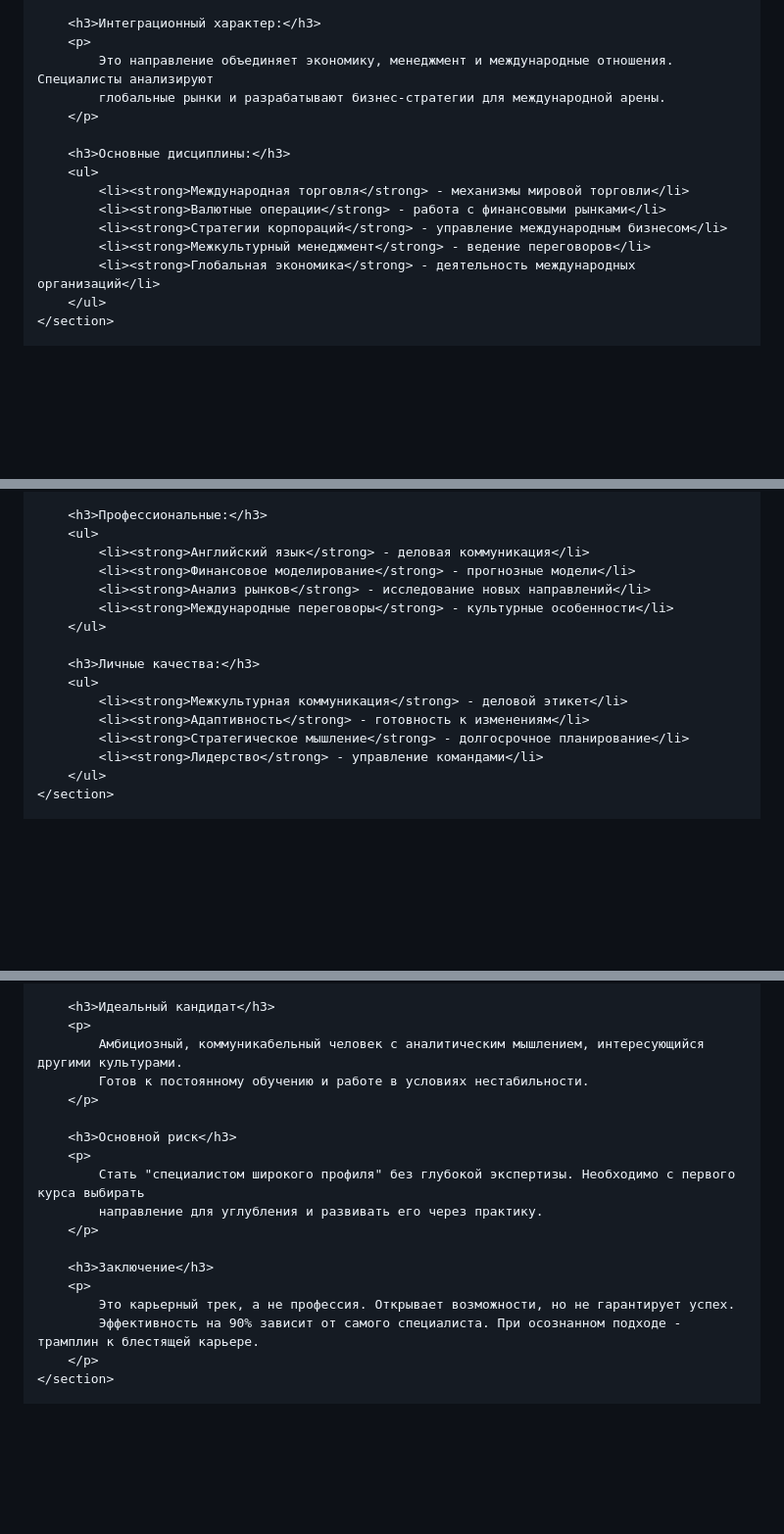
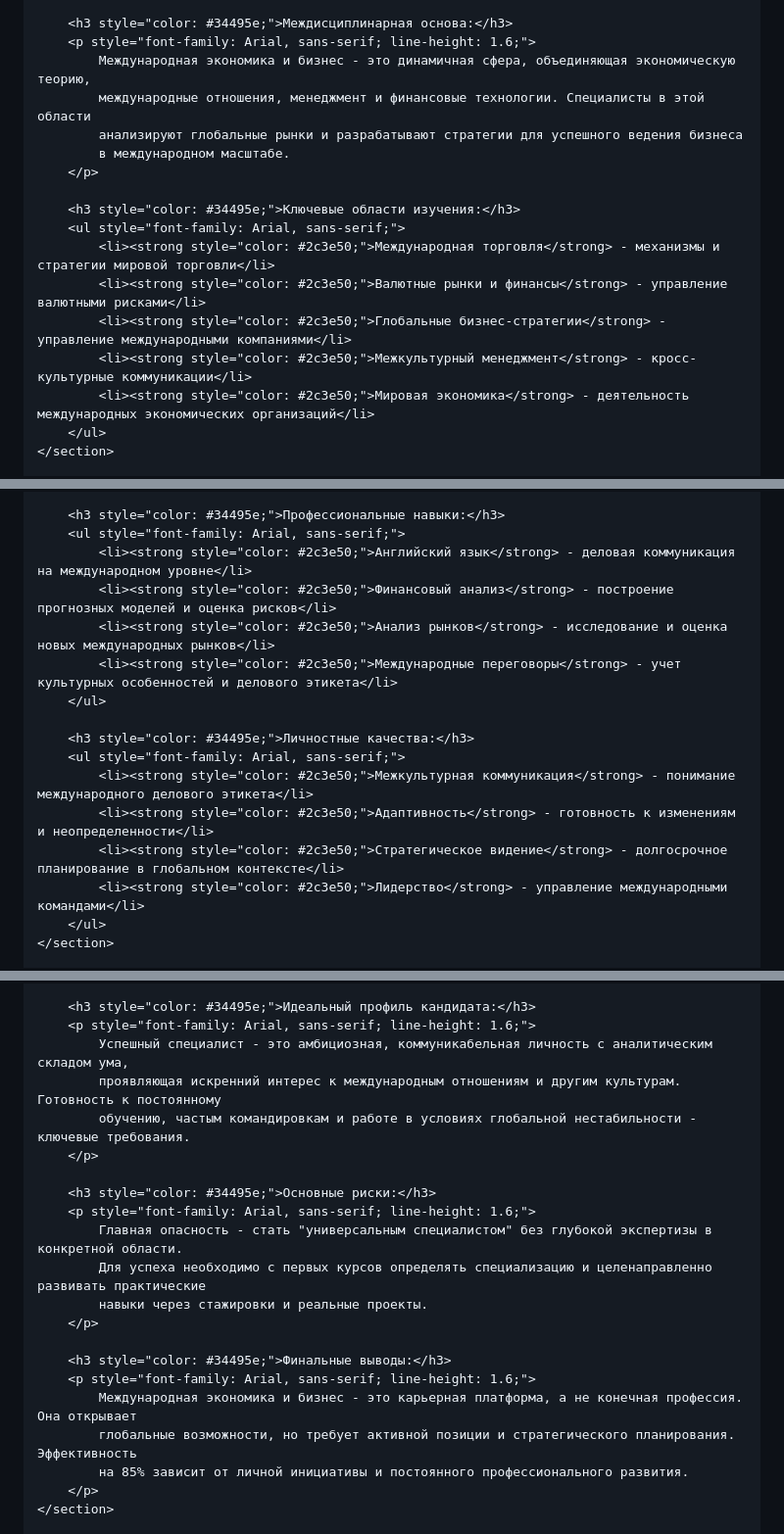
Before and after one commit to lyskova2905-tech/repo-name, a Markdown page: README.md, 3 parts joined by grey strips. Shown: that part at 98% size. GitHub-like rendering; blank space fills up the shorter version.

```diff
--- a/README.md
+++ b/README.md
@@ -106,17 +13,19 @@
 
-        <h3>Интеграционный характер:</h3>
-        <p>
-            Это направление объединяет экономику, менеджмент и международные отношения. Специалисты анализируют
-            глобальные рынки и разрабатывают бизнес-стратегии для международной арены.
+        <h3 style="color: #34495e;">Междисциплинарная основа:</h3>
+        <p style="font-family: Arial, sans-serif; line-height: 1.6;">
+            Международная экономика и бизнес - это динамичная сфера, объединяющая экономическую теорию,
+            международные отношения, менеджмент и финансовые технологии. Специалисты в этой области
+            анализируют глобальные рынки и разрабатывают стратегии для успешного ведения бизнеса
+            в международном масштабе.
         </p>
 
-        <h3>Основные дисциплины:</h3>
-        <ul>
-            <li><strong>Международная торговля</strong> - механизмы мировой торговли</li>
-            <li><strong>Валютные операции</strong> - работа с финансовыми рынками</li>
-            <li><strong>Стратегии корпораций</strong> - управление международным бизнесом</li>
-            <li><strong>Межкультурный менеджмент</strong> - ведение переговоров</li>
-            <li><strong>Глобальная экономика</strong> - деятельность международных организаций</li>
+        <h3 style="color: #34495e;">Ключевые области изучения:</h3>
+        <ul style="font-family: Arial, sans-serif;">
+            <li><strong style="color: #2c3e50;">Международная торговля</strong> - механизмы и стратегии мировой торговли</li>
+            <li><strong style="color: #2c3e50;">Валютные рынки и финансы</strong> - управление валютными рисками</li>
+            <li><strong style="color: #2c3e50;">Глобальные бизнес-стратегии</strong> - управление международными компаниями</li>
+            <li><strong style="color: #2c3e50;">Межкультурный менеджмент</strong> - кросс-культурные коммуникации</li>
+            <li><strong style="color: #2c3e50;">Мировая экономика</strong> - деятельность международных экономических организаций</li>
         </ul>
     </section>
 
@@ -171,18 +83,18 @@
 
-        <h3>Профессиональные:</h3>
-        <ul>
-            <li><strong>Английский язык</strong> - деловая коммуникация</li>
-            <li><strong>Финансовое моделирование</strong> - прогнозные модели</li>
-            <li><strong>Анализ рынков</strong> - исследование новых направлений</li>
-            <li><strong>Международные переговоры</strong> - культурные особенности</li>
+        <h3 style="color: #34495e;">Профессиональные навыки:</h3>
+        <ul style="font-family: Arial, sans-serif;">
+            <li><strong style="color: #2c3e50;">Английский язык</strong> - деловая коммуникация на международном уровне</li>
+            <li><strong style="color: #2c3e50;">Финансовый анализ</strong> - построение прогнозных моделей и оценка рисков</li>
+            <li><strong style="color: #2c3e50;">Анализ рынков</strong> - исследование и оценка новых международных рынков</li>
+            <li><strong style="color: #2c3e50;">Международные переговоры</strong> - учет культурных особенностей и делового этикета</li>
         </ul>
 
-        <h3>Личные качества:</h3>
-        <ul>
-            <li><strong>Межкультурная коммуникация</strong> - деловой этикет</li>
-            <li><strong>Адаптивность</strong> - готовность к изменениям</li>
-            <li><strong>Стратегическое мышление</strong> - долгосрочное планирование</li>
-            <li><strong>Лидерство</strong> - управление командами</li>
+        <h3 style="color: #34495e;">Личностные качества:</h3>
+        <ul style="font-family: Arial, sans-serif;">
+            <li><strong style="color: #2c3e50;">Межкультурная коммуникация</strong> - понимание международного делового этикета</li>
+            <li><strong style="color: #2c3e50;">Адаптивность</strong> - готовность к изменениям и неопределенности</li>
+            <li><strong style="color: #2c3e50;">Стратегическое видение</strong> - долгосрочное планирование в глобальном контексте</li>
+            <li><strong style="color: #2c3e50;">Лидерство</strong> - управление международными командами</li>
         </ul>
     </section>
 
@@ -212,20 +126,23 @@
 
-        <h3>Идеальный кандидат</h3>
-        <p>
-            Амбициозный, коммуникабельный человек с аналитическим мышлением, интересующийся другими культурами.
-            Готов к постоянному обучению и работе в условиях нестабильности.
+        <h3 style="color: #34495e;">Идеальный профиль кандидата:</h3>
+        <p style="font-family: Arial, sans-serif; line-height: 1.6;">
+            Успешный специалист - это амбициозная, коммуникабельная личность с аналитическим складом ума,
+            проявляющая искренний интерес к международным отношениям и другим культурам. Готовность к постоянному
+            обучению, частым командировкам и работе в условиях глобальной нестабильности - ключевые требования.
         </p>
 
-        <h3>Основной риск</h3>
-        <p>
-            Стать "специалистом широкого профиля" без глубокой экспертизы. Необходимо с первого курса выбирать
-            направление для углубления и развивать его через практику.
+        <h3 style="color: #34495e;">Основные риски:</h3>
+        <p style="font-family: Arial, sans-serif; line-height: 1.6;">
+            Главная опасность - стать "универсальным специалистом" без глубокой экспертизы в конкретной области.
+            Для успеха необходимо с первых курсов определять специализацию и целенаправленно развивать практические
+            навыки через стажировки и реальные проекты.
         </p>
 
-        <h3>Заключение</h3>
-        <p>
-            Это карьерный трек, а не профессия. Открывает возможности, но не гарантирует успех.
-            Эффективность на 90% зависит от самого специалиста. При осознанном подходе - трамплин к блестящей карьере.
+        <h3 style="color: #34495e;">Финальные выводы:</h3>
+        <p style="font-family: Arial, sans-serif; line-height: 1.6;">
+            Международная экономика и бизнес - это карьерная платформа, а не конечная профессия. Она открывает
+            глобальные возможности, но требует активной позиции и стратегического планирования. Эффективность
+            на 85% зависит от личной инициативы и постоянного профессионального развития.
         </p>
     </section>
 
```
Also changed, not shown: other parts of README.md (+57 -145 lines).
